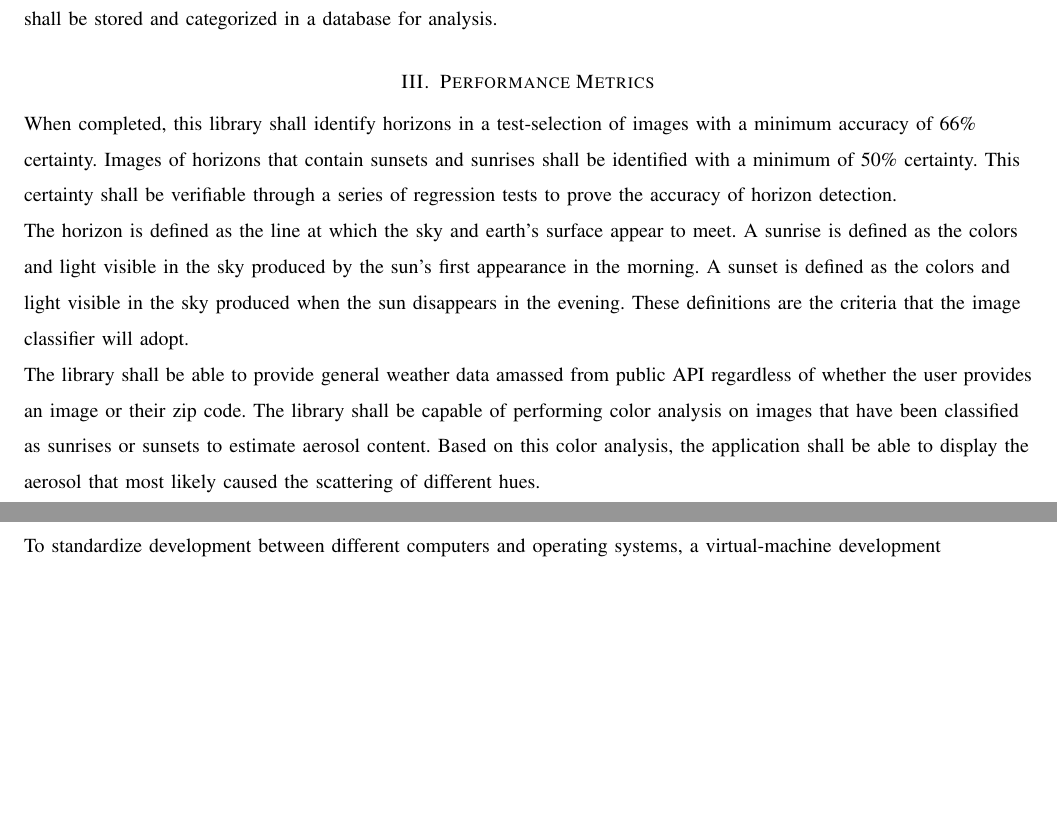
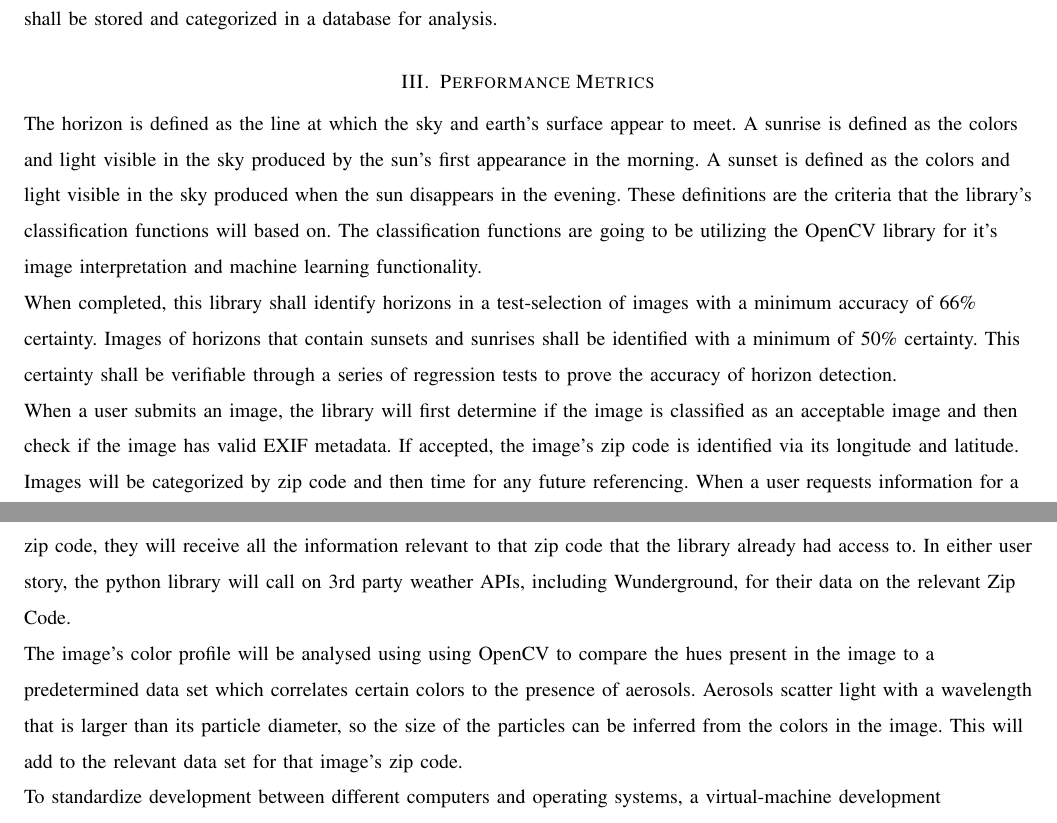
Before and after one commit to RossDan96/Aerolyzer2017Docs, a LaTeX paper (final_draft/final_draft.tex): two parts of pages 2 and 3 of 4, joined at a grey line, cut so that both start at the same text, the shorter picture padded with empty space. Compiled offline with pdfLaTeX; a missing font is replaced by an installed copy or a similar font; a LaTeX package or settings file that is missing is left out.

Commit message:
updated preformance metrics. Ready for final review

```diff
--- a/final_draft/final_draft.tex
+++ b/final_draft/final_draft.tex
@@ -36,13 +36,16 @@ The library shall be able to provide general weather data amassed from public AP
 The Aerolyzer web application has been partially developed and will be expanded to present two options to the user: contribute to the Aerolyzer project by uploading their image of the horizon, or look up local air quality by zip code. The Aerolyzer project will only serve users in the United States. The Aerolyzer server-sided python library shall use an image classification library to filter out images that do not contain the horizon during sunrises or sunsets. Acceptable images shall be stored and categorized in a database for analysis.
 
 \section{Performance Metrics}
+The horizon is defined as the line at which the sky and earth's surface appear to meet. A sunrise is defined as the colors and light visible in the sky produced by the sun's first appearance in the morning. A sunset is defined as the colors and light visible in the sky produced when the sun disappears in the evening. These definitions are the criteria that the library’s classification functions will based on. The classification functions are going to be utilizing the OpenCV library for it’s image interpretation and machine learning functionality.
+\par
 When completed, this library shall identify horizons in a test-selection of images with a minimum accuracy of 66\% certainty. Images of horizons that contain sunsets and sunrises shall be identified with a minimum of 50\% certainty. This certainty shall be verifiable through a series of regression tests to prove the accuracy of horizon detection.
 \par
-The horizon is defined as the line at which the sky and earth's surface appear to meet. A sunrise is defined as the colors and light visible in the sky produced by the sun's first appearance in the morning. A sunset is defined as the colors and light visible in the sky produced when the sun disappears in the evening. These definitions are the criteria that the image classifier will adopt.
+When a user submits an image, the library will first determine if the image is classified as an acceptable image and then check if the image has valid EXIF metadata. If accepted, the image's zip code is identified via its longitude and latitude. Images will be categorized by zip code and then time for any future referencing. When a user requests information for a zip code, they will receive all the information relevant to that zip code that the library already had access to. In either user story, the python library will call on 3rd party weather APIs, including Wunderground, for their data on the relevant Zip Code.
 \par
-The library shall be able to provide general weather data amassed from public API regardless of whether the user provides an image or their zip code. The library  shall be capable of performing color analysis on images that have been classified as sunrises or sunsets to estimate aerosol content. Based on this color analysis, the application shall be able to display the aerosol that most likely caused the scattering of different hues.
+The image's color profile will be analysed using using OpenCV to compare the hues present in the image to a predetermined data set which correlates certain colors to the presence of aerosols. Aerosols scatter light with a wavelength that is larger than its particle diameter, so the size of the particles can be inferred from the colors in the image. This will add to the relevant data set for that image's zip code.
 \par
 To standardize development between different computers and operating systems, a virtual-machine development environment shall be created. This environment shall contain the libraries and tools necessary to run the Aerolyzer Python library as a stand-alone program as well as  verify the aforementioned classifier certainty regression tests.
+
 
 \clearpage
 
```
